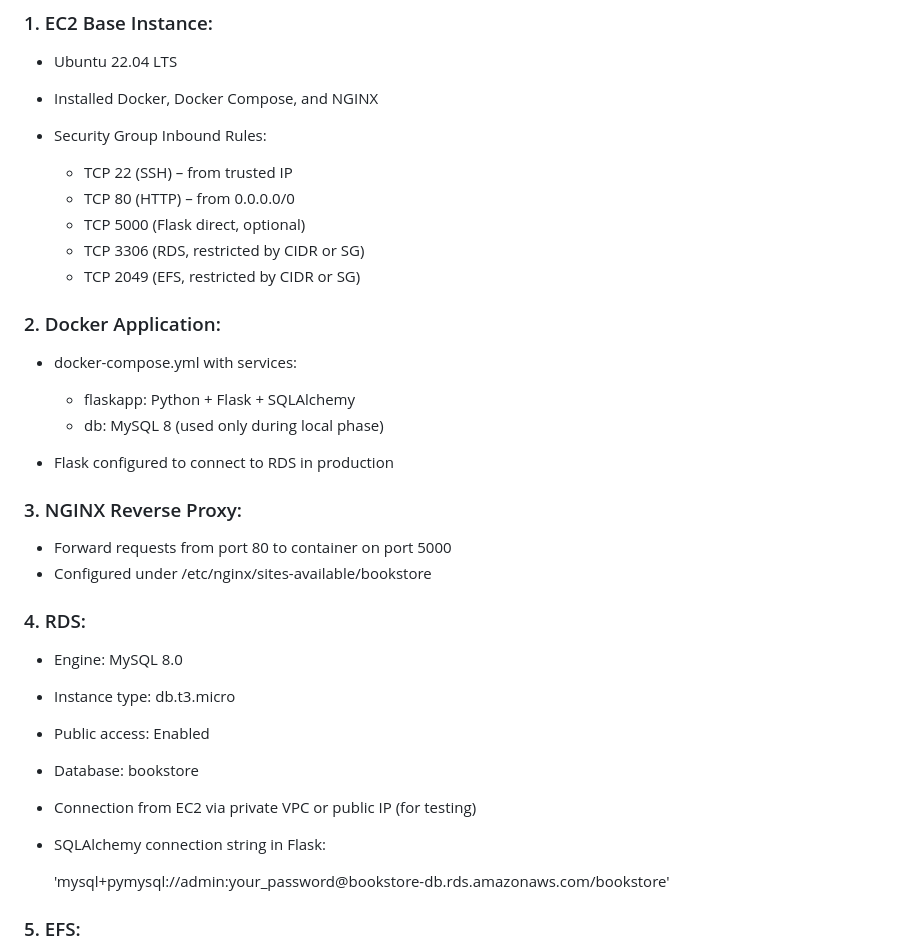
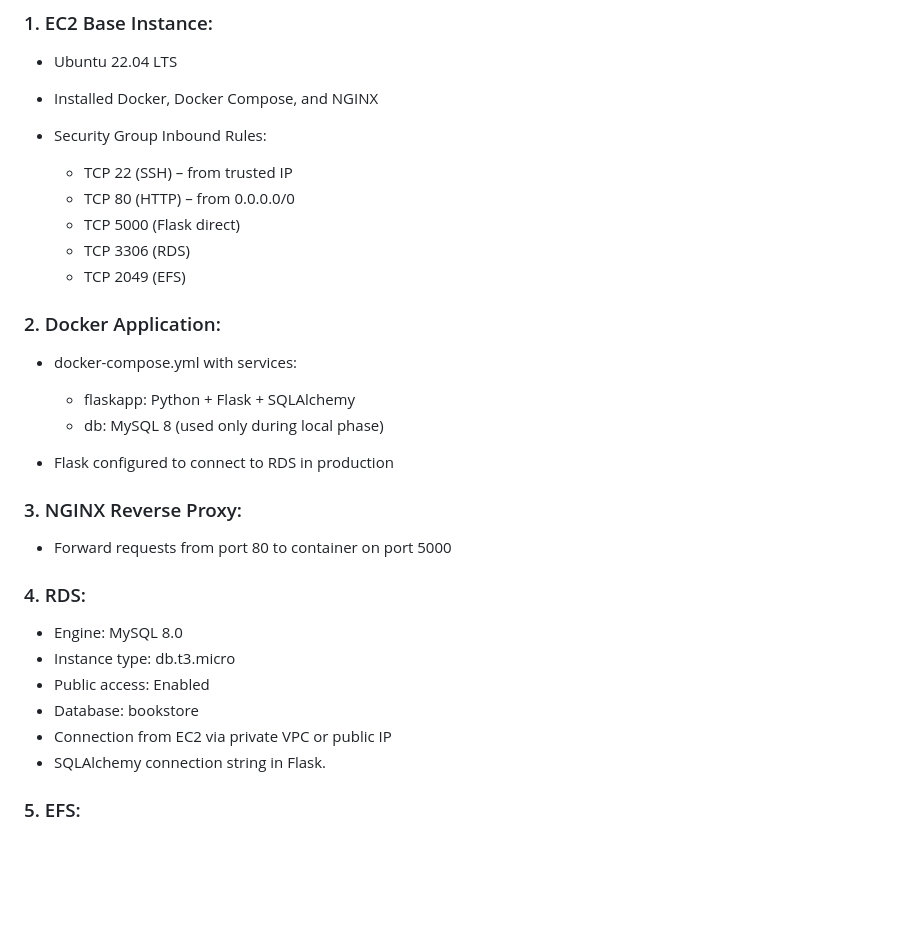
Before and after one commit to jero98772/Second_proyect_telematics, a Markdown page: README.md, the part around the change. GitHub-like rendering; blank space fills up the shorter version.

Commit message:
Update documentation

```diff
--- a/README.md
+++ b/README.md
@@ -64,9 +64,9 @@ Initially deployed as two Docker containers (Python Flask + MySQL) using Docker
 
   * TCP 22 (SSH) – from trusted IP
   * TCP 80 (HTTP) – from 0.0.0.0/0
-  * TCP 5000 (Flask direct, optional)
-  * TCP 3306 (RDS, restricted by CIDR or SG)
-  * TCP 2049 (EFS, restricted by CIDR or SG)
+  * TCP 5000 (Flask direct)
+  * TCP 3306 (RDS)
+  * TCP 2049 (EFS)
 
 ### 2. Docker Application:
 
@@ -79,7 +79,6 @@ Initially deployed as two Docker containers (Python Flask + MySQL) using Docker
 ### 3. NGINX Reverse Proxy:
 
 * Forward requests from port 80 to container on port 5000
-* Configured under /etc/nginx/sites-available/bookstore
 
 ### 4. RDS:
 
@@ -87,10 +86,9 @@ Initially deployed as two Docker containers (Python Flask + MySQL) using Docker
 * Instance type: db.t3.micro
 * Public access: Enabled
 * Database: bookstore
-* Connection from EC2 via private VPC or public IP (for testing)
-* SQLAlchemy connection string in Flask:
+* Connection from EC2 via private VPC or public IP
+* SQLAlchemy connection string in Flask.
 
-  'mysql+pymysql://admin\:your\_password\@bookstore-db.rds.amazonaws.com/bookstore'
 
 ### 5. EFS:
 
```
